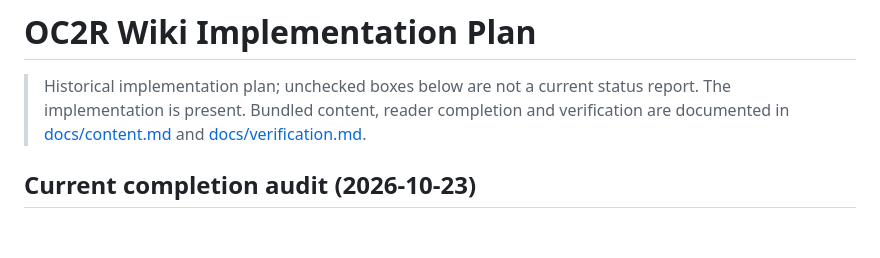
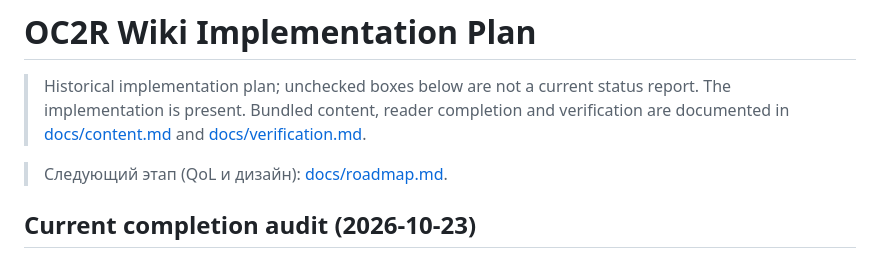
Before and after one commit to DivByDiamond/wiki, a Markdown page: todo.md, the part around the change. Drawn GitHub-style; blank space fills up the shorter version.

Commit message:
Add QoL and design roadmap

```diff
--- a/todo.md
+++ b/todo.md
@@ -2,6 +2,8 @@
 
 > Historical implementation plan; unchecked boxes below are not a current status report.
 > The implementation is present. Bundled content, reader completion and verification are documented in [docs/content.md](docs/content.md) and [docs/verification.md](docs/verification.md).
+
+> Следующий этап (QoL и дизайн): [docs/roadmap.md](docs/roadmap.md).
 
 ## Current completion audit (2026-10-23)
 
```
Also changed, not shown: docs/roadmap.md (added, +42 -0 lines).
